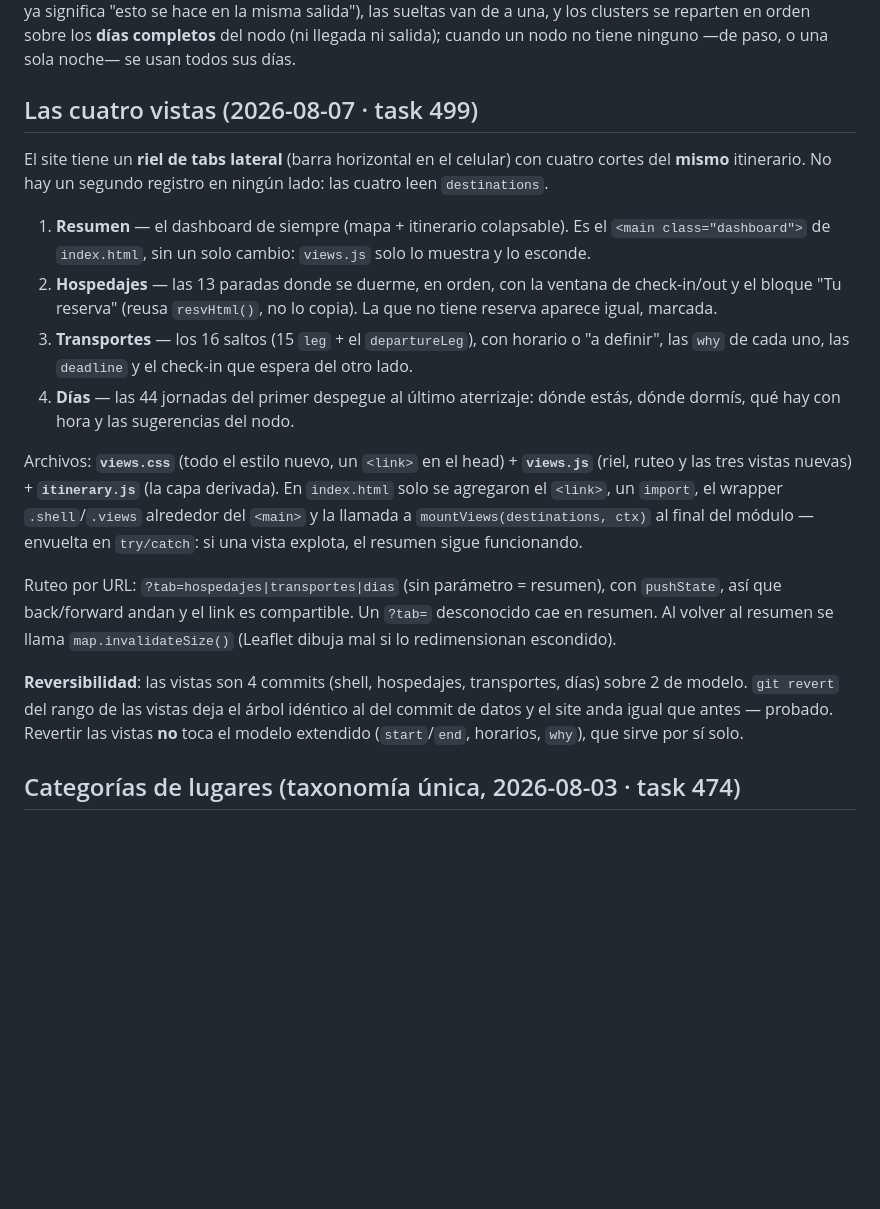
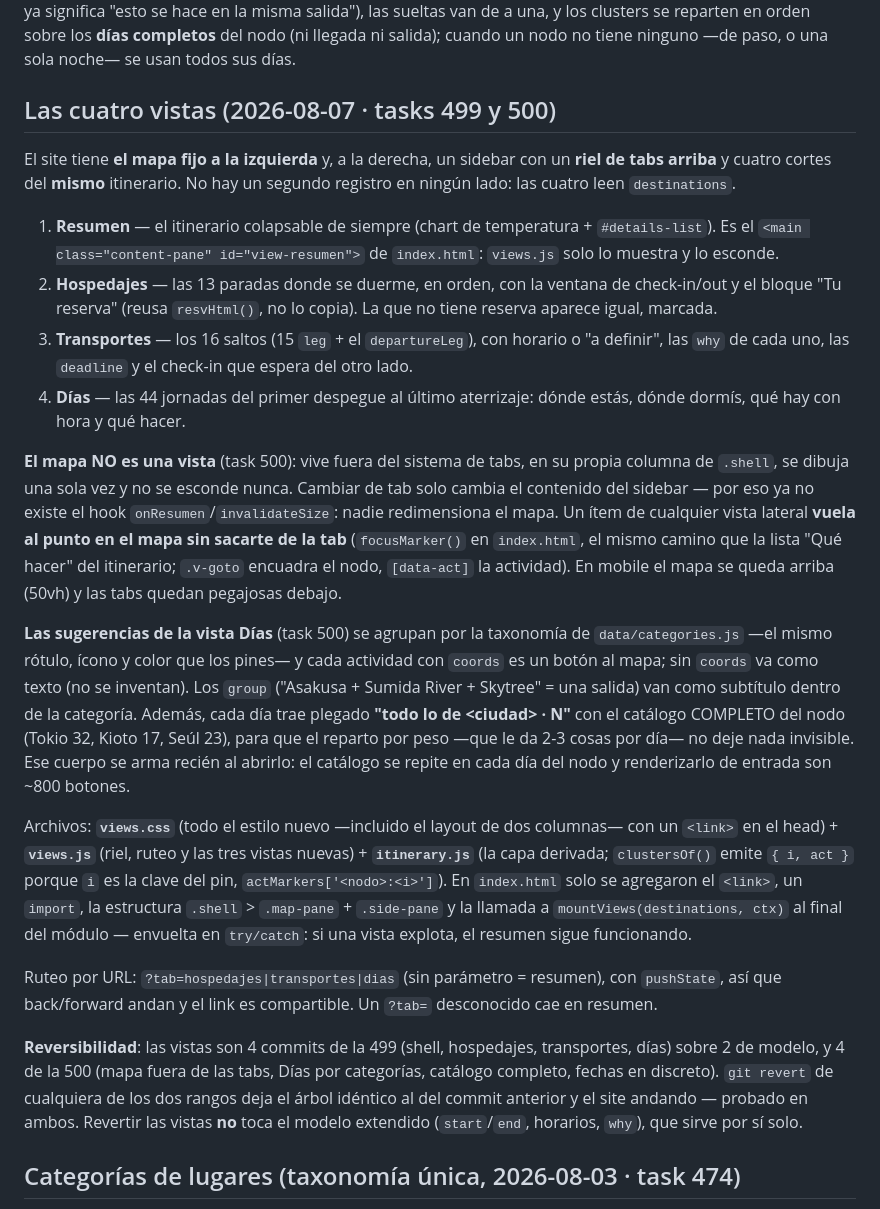
Before and after one commit to Mew-Industries/trips, a Markdown page: japon/CLAUDE.md, the part around the change. Rendered like a GitHub page; blank space fills up the shorter version.

Commit message:
japon: documentar el mapa fuera de las tabs y la vista Días por categorías

```diff
--- a/japon/CLAUDE.md
+++ b/japon/CLAUDE.md
@@ -52,20 +52,24 @@ Sobre esa base, los campos de horario (todos opcionales; **lo que no está decid
 
 **`itinerary.js`** es la capa derivada: recibe `destinations` y devuelve `{ days, transfers, lodgings }`. No tiene datos propios ni un segundo registro del viaje — un cambio en `destinations` se refleja solo. La única regla con criterio propio es cómo reparte las sugerencias del día: agrupa las actividades por su `group` (que en los datos ya significa "esto se hace en la misma salida"), las sueltas van de a una, y los clusters se reparten en orden sobre los **días completos** del nodo (ni llegada ni salida); cuando un nodo no tiene ninguno —de paso, o una sola noche— se usan todos sus días.
 
-## Las cuatro vistas (2026-08-07 · task 499)
+## Las cuatro vistas (2026-08-07 · tasks 499 y 500)
 
-El site tiene un **riel de tabs lateral** (barra horizontal en el celular) con cuatro cortes del **mismo** itinerario. No hay un segundo registro en ningún lado: las cuatro leen `destinations`.
+El site tiene **el mapa fijo a la izquierda** y, a la derecha, un sidebar con un **riel de tabs arriba** y cuatro cortes del **mismo** itinerario. No hay un segundo registro en ningún lado: las cuatro leen `destinations`.
 
-1. **Resumen** — el dashboard de siempre (mapa + itinerario colapsable). Es el `<main class="dashboard">` de `index.html`, sin un solo cambio: `views.js` solo lo muestra y lo esconde.
+1. **Resumen** — el itinerario colapsable de siempre (chart de temperatura + `#details-list`). Es el `<main class="content-pane" id="view-resumen">` de `index.html`: `views.js` solo lo muestra y lo esconde.
 2. **Hospedajes** — las 13 paradas donde se duerme, en orden, con la ventana de check-in/out y el bloque "Tu reserva" (reusa `resvHtml()`, no lo copia). La que no tiene reserva aparece igual, marcada.
 3. **Transportes** — los 16 saltos (15 `leg` + el `departureLeg`), con horario o "a definir", las `why` de cada uno, las `deadline` y el check-in que espera del otro lado.
-4. **Días** — las 44 jornadas del primer despegue al último aterrizaje: dónde estás, dónde dormís, qué hay con hora y las sugerencias del nodo.
+4. **Días** — las 44 jornadas del primer despegue al último aterrizaje: dónde estás, dónde dormís, qué hay con hora y qué hacer.
 
-Archivos: **`views.css`** (todo el estilo nuevo, un `<link>` en el head) + **`views.js`** (riel, ruteo y las tres vistas nuevas) + **`itinerary.js`** (la capa derivada). En `index.html` solo se agregaron el `<link>`, un `import`, el wrapper `.shell`/`.views` alrededor del `<main>` y la llamada a `mountViews(destinations, ctx)` al final del módulo — envuelta en `try/catch`: si una vista explota, el resumen sigue funcionando.
+**El mapa NO es una vista** (task 500): vive fuera del sistema de tabs, en su propia columna de `.shell`, se dibuja una sola vez y no se esconde nunca. Cambiar de tab solo cambia el contenido del sidebar — por eso ya no existe el hook `onResumen`/`invalidateSize`: nadie redimensiona el mapa. Un ítem de cualquier vista lateral **vuela al punto en el mapa sin sacarte de la tab** (`focusMarker()` en `index.html`, el mismo camino que la lista "Qué hacer" del itinerario; `.v-goto` encuadra el nodo, `[data-act]` la actividad). En mobile el mapa se queda arriba (50vh) y las tabs quedan pegajosas debajo.
 
-Ruteo por URL: `?tab=hospedajes|transportes|dias` (sin parámetro = resumen), con `pushState`, así que back/forward andan y el link es compartible. Un `?tab=` desconocido cae en resumen. Al volver al resumen se llama `map.invalidateSize()` (Leaflet dibuja mal si lo redimensionan escondido).
+**Las sugerencias de la vista Días** (task 500) se agrupan por la taxonomía de `data/categories.js` —el mismo rótulo, ícono y color que los pines— y cada actividad con `coords` es un botón al mapa; sin `coords` va como texto (no se inventan). Los `group` ("Asakusa + Sumida River + Skytree" = una salida) van como subtítulo dentro de la categoría. Además, cada día trae plegado **"todo lo de \<ciudad\> · N"** con el catálogo COMPLETO del nodo (Tokio 32, Kioto 17, Seúl 23), para que el reparto por peso —que le da 2-3 cosas por día— no deje nada invisible. Ese cuerpo se arma recién al abrirlo: el catálogo se repite en cada día del nodo y renderizarlo de entrada son ~800 botones.
 
-**Reversibilidad**: las vistas son 4 commits (shell, hospedajes, transportes, días) sobre 2 de modelo. `git revert` del rango de las vistas deja el árbol idéntico al del commit de datos y el site anda igual que antes — probado. Revertir las vistas **no** toca el modelo extendido (`start`/`end`, horarios, `why`), que sirve por sí solo.
+Archivos: **`views.css`** (todo el estilo nuevo —incluido el layout de dos columnas— con un `<link>` en el head) + **`views.js`** (riel, ruteo y las tres vistas nuevas) + **`itinerary.js`** (la capa derivada; `clustersOf()` emite `{ i, act }` porque `i` es la clave del pin, `actMarkers['<nodo>:<i>']`). En `index.html` solo se agregaron el `<link>`, un `import`, la estructura `.shell` > `.map-pane` + `.side-pane` y la llamada a `mountViews(destinations, ctx)` al final del módulo — envuelta en `try/catch`: si una vista explota, el resumen sigue funcionando.
+
+Ruteo por URL: `?tab=hospedajes|transportes|dias` (sin parámetro = resumen), con `pushState`, así que back/forward andan y el link es compartible. Un `?tab=` desconocido cae en resumen.
+
+**Reversibilidad**: las vistas son 4 commits de la 499 (shell, hospedajes, transportes, días) sobre 2 de modelo, y 4 de la 500 (mapa fuera de las tabs, Días por categorías, catálogo completo, fechas en discreto). `git revert` de cualquiera de los dos rangos deja el árbol idéntico al del commit anterior y el site andando — probado en ambos. Revertir las vistas **no** toca el modelo extendido (`start`/`end`, horarios, `why`), que sirve por sí solo.
 
 ## Categorías de lugares (taxonomía única, 2026-08-03 · task 474)
 
```
